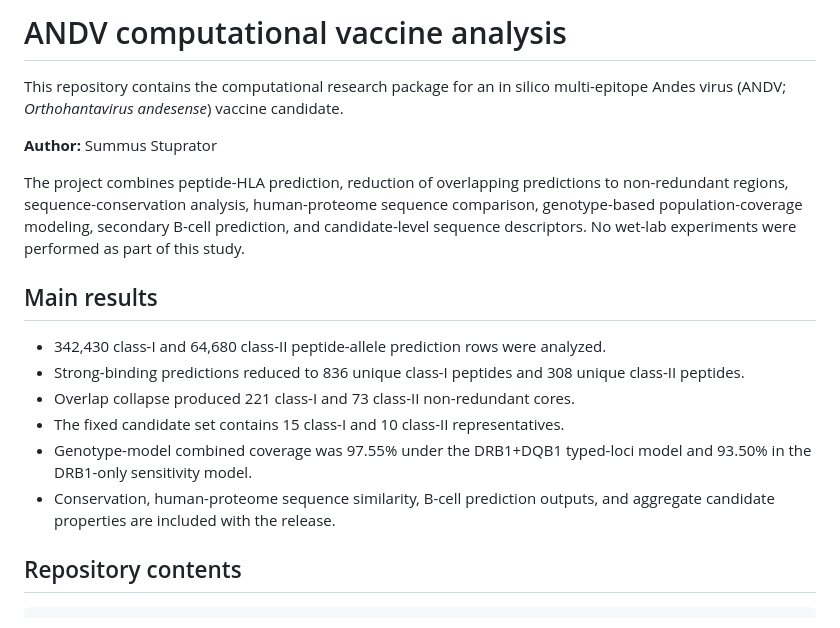
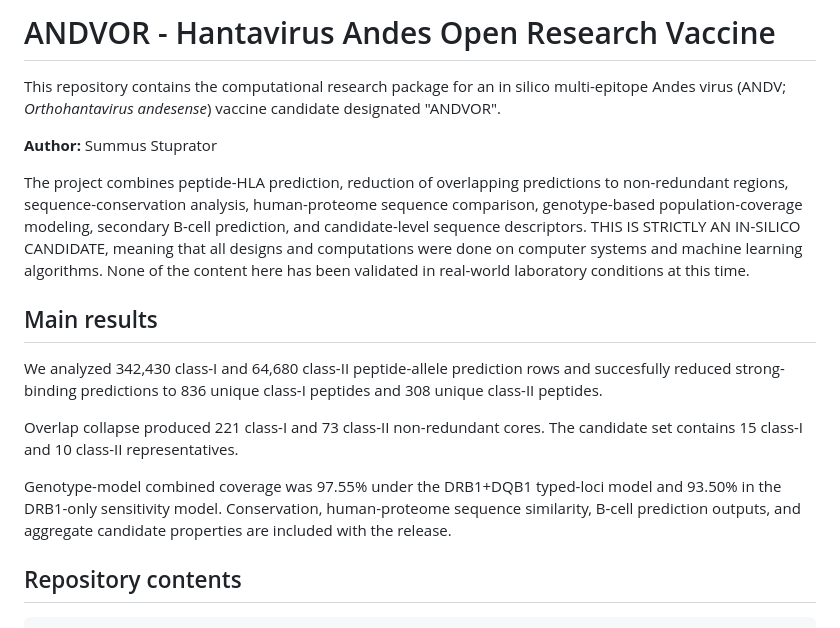
Before and after one commit to SummusStuprator/andv-vaccine, a Markdown page: README.md, the part around the change. Drawn GitHub-style.

Commit message:
Revise README for ANDVOR project details
Updated project name and clarified in-silico nature of the vaccine candidate. Enhanced details on analysis results and repository contents.

```diff
--- a/README.md
+++ b/README.md
@@ -1,19 +1,17 @@
-# ANDV computational vaccine analysis
+# ANDVOR - Hantavirus Andes Open Research Vaccine
 
-This repository contains the computational research package for an in silico multi-epitope Andes virus (ANDV; *Orthohantavirus andesense*) vaccine candidate.
+This repository contains the computational research package for an in silico multi-epitope Andes virus (ANDV; *Orthohantavirus andesense*) vaccine candidate designated "ANDVOR".
 
 **Author:** Summus Stuprator
 
-The project combines peptide-HLA prediction, reduction of overlapping predictions to non-redundant regions, sequence-conservation analysis, human-proteome sequence comparison, genotype-based population-coverage modeling, secondary B-cell prediction, and candidate-level sequence descriptors. No wet-lab experiments were performed as part of this study.
-
+The project combines peptide-HLA prediction, reduction of overlapping predictions to non-redundant regions, sequence-conservation analysis, human-proteome sequence comparison, genotype-based population-coverage modeling, secondary B-cell prediction, and candidate-level sequence descriptors. THIS IS STRICTLY AN IN-SILICO CANDIDATE, meaning that all designs and computations were done on computer systems and machine learning algorithms. None of the content here has been validated in real-world laboratory conditions at this time.
 ## Main results
 
-- 342,430 class-I and 64,680 class-II peptide-allele prediction rows were analyzed.
-- Strong-binding predictions reduced to 836 unique class-I peptides and 308 unique class-II peptides.
-- Overlap collapse produced 221 class-I and 73 class-II non-redundant cores.
-- The fixed candidate set contains 15 class-I and 10 class-II representatives.
-- Genotype-model combined coverage was 97.55% under the DRB1+DQB1 typed-loci model and 93.50% in the DRB1-only sensitivity model.
-- Conservation, human-proteome sequence similarity, B-cell prediction outputs, and aggregate candidate properties are included with the release.
+We analyzed 342,430 class-I and 64,680 class-II peptide-allele prediction rows and succesfully reduced strong-binding predictions to 836 unique class-I peptides and 308 unique class-II peptides.
+
+Overlap collapse produced 221 class-I and 73 class-II non-redundant cores. The candidate set contains 15 class-I and 10 class-II representatives.
+
+Genotype-model combined coverage was 97.55% under the DRB1+DQB1 typed-loci model and 93.50% in the DRB1-only sensitivity model. Conservation, human-proteome sequence similarity, B-cell prediction outputs, and aggregate candidate properties are included with the release.
 
 ## Repository contents
 
```
